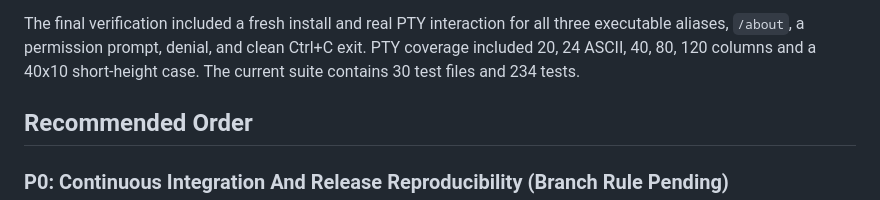
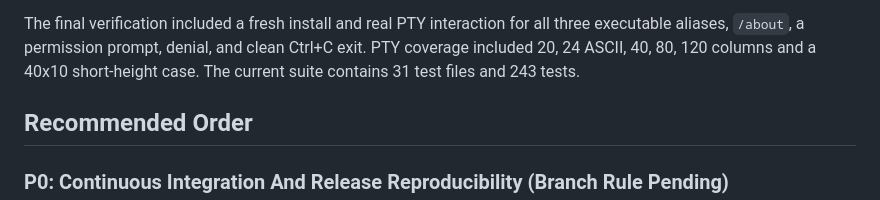
Before and after one commit to lixiang12345/skein, a Markdown page: docs/NEXT_STEPS.md, the part around the change. Drawn GitHub-style.

Commit message:
docs: sync baseline test count to 31 files / 243 tests

```diff
--- a/docs/NEXT_STEPS.md
+++ b/docs/NEXT_STEPS.md
@@ -47,7 +47,7 @@ archive it describes.
 The final verification included a fresh install and real PTY interaction for
 all three executable aliases, `/about`, a permission prompt, denial, and clean
 Ctrl+C exit. PTY coverage included 20, 24 ASCII, 40, 80, 120 columns and a
-40x10 short-height case. The current suite contains 30 test files and 234 tests.
+40x10 short-height case. The current suite contains 31 test files and 243 tests.
 
 ## Recommended Order
 
```
